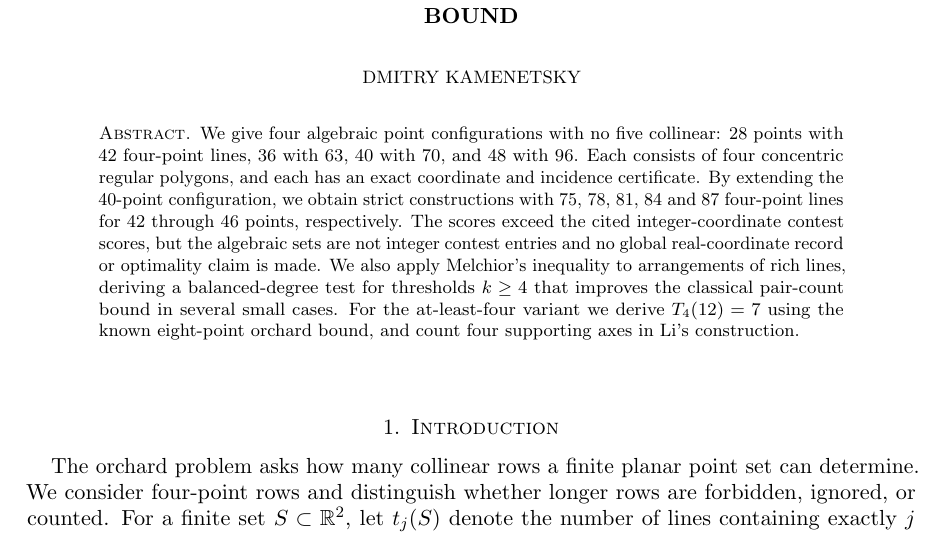
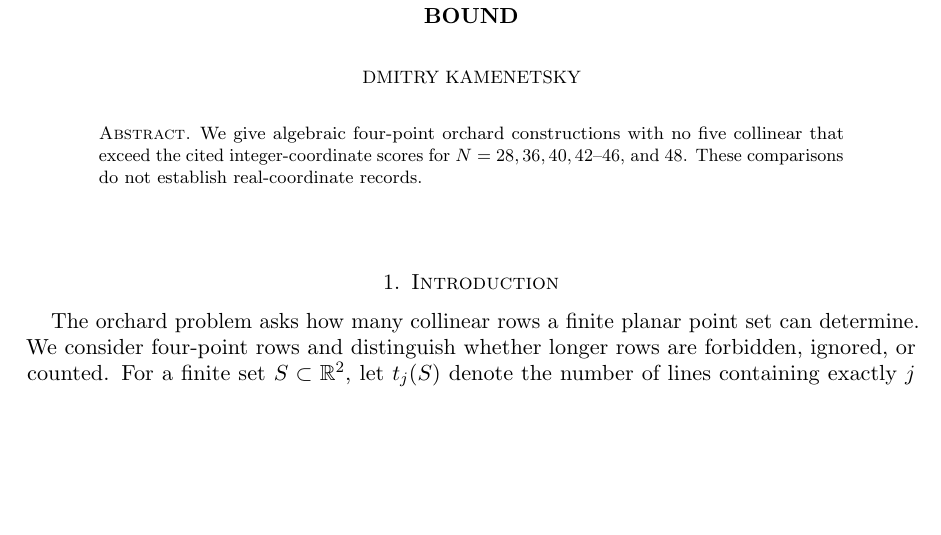
Before and after one commit to dimkadimon/Orchard, a LaTeX paper (arxiv_submission/source/main.tex): part of page 1 of 10, cut so that both start at the same text, the shorter picture padded with empty space. Compiled offline with pdfLaTeX.

Commit message:
Make abstract concise and identify improved sizes

```diff
--- a/arxiv_submission/source/main.tex
+++ b/arxiv_submission/source/main.tex
@@ -14,7 +14,7 @@
 \author{Dmitry Kamenetsky}
 \begin{document}
 \begin{abstract}
-We give four algebraic point configurations with no five collinear: 28 points with 42 four-point lines, 36 with 63, 40 with 70, and 48 with 96. Each consists of four concentric regular polygons, and each has an exact coordinate and incidence certificate. By extending the 40-point configuration, we obtain strict constructions with 75, 78, 81, 84 and 87 four-point lines for 42 through 46 points, respectively. The scores exceed the cited integer-coordinate contest scores, but the algebraic sets are not integer contest entries and no global real-coordinate record or optimality claim is made. We also apply Melchior's inequality to arrangements of rich lines, deriving a balanced-degree test for thresholds $k\ge4$ that improves the classical pair-count bound in several small cases. For the at-least-four variant we derive $T_4(12)=7$ using the known eight-point orchard bound, and count four supporting axes in Li's construction.
+We give algebraic four-point orchard constructions with no five collinear that exceed the cited integer-coordinate scores for $N=28,36,40,42$--$46$, and $48$. These comparisons do not establish real-coordinate records.
 \end{abstract}
 \maketitle
 \section{Introduction}
```
Also changed, not shown: paper/orchard.tex (+1 -1 lines), arxiv_submission/orchard_preprint.pdf, paper/orchard.pdf, 1 other file.
